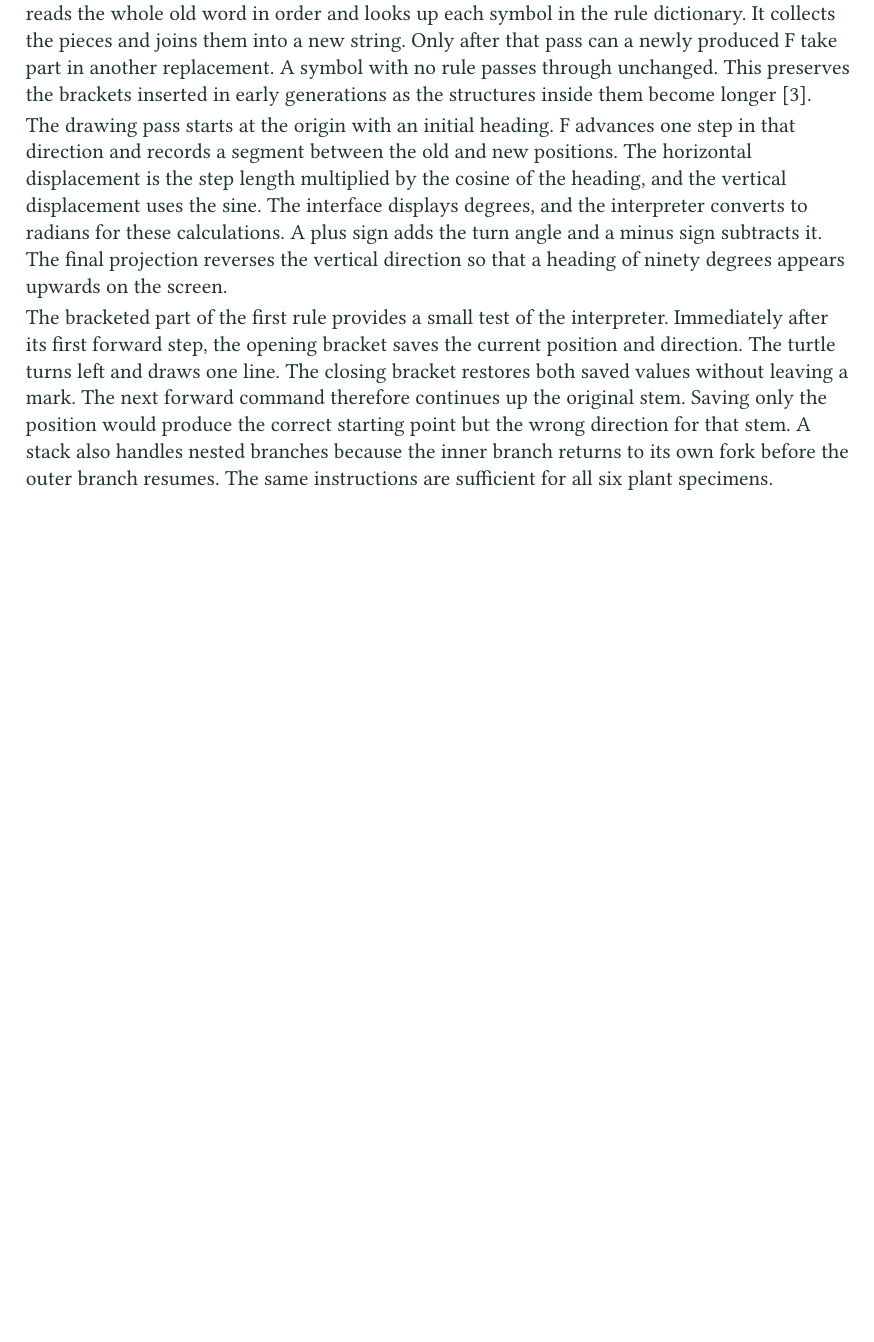
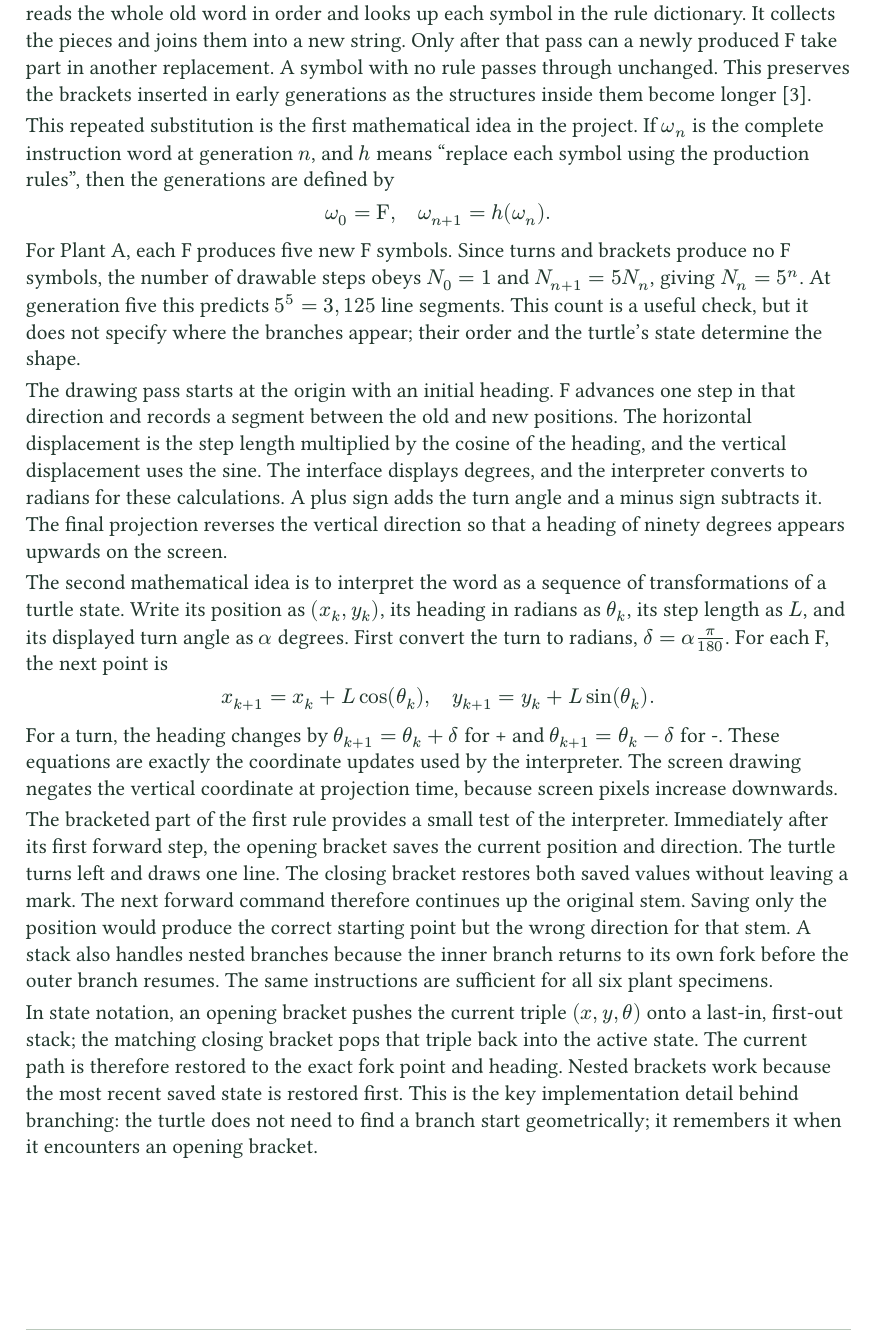
Before and after one commit to bailitaotao/l-system-coursework, a Typst document (report.typ): part of page 3 of 7 before the commit and part of page 3 of 8 after it, cut so that both start at the same text, the shorter picture padded with empty space. Compiled offline with Typst 0.15.

Commit message:
Add mathematical explanation to report

```diff
--- a/report.typ
+++ b/report.typ
@@ -75,9 +75,23 @@ Each preset is a small JSON document @json-doc. It contains the initial word, th
 
 A production describes the next generation of a symbol. In Plant A the initial word is F. Its one production gives five occurrences of F interspersed with turns and brackets. The program reads the whole old word in order and looks up each symbol in the rule dictionary. It collects the pieces and joins them into a new string. Only after that pass can a newly produced F take part in another replacement. A symbol with no rule passes through unchanged. This preserves the brackets inserted in early generations as the structures inside them become longer @plants.
 
+This repeated substitution is the first mathematical idea in the project. If $omega_n$ is the complete instruction word at generation $n$, and $h$ means “replace each symbol using the production rules”, then the generations are defined by
+
+$ omega_0 = "F", quad omega_(n+1) = h(omega_n). $
+
+For Plant A, each F produces five new F symbols. Since turns and brackets produce no F symbols, the number of drawable steps obeys $N_0 = 1$ and $N_(n+1) = 5 N_n$, giving $N_n = 5^n$. At generation five this predicts $5^5 = 3,125$ line segments. This count is a useful check, but it does not specify where the branches appear; their order and the turtle's state determine the shape.
+
 The drawing pass starts at the origin with an initial heading. F advances one step in that direction and records a segment between the old and new positions. The horizontal displacement is the step length multiplied by the cosine of the heading, and the vertical displacement uses the sine. The interface displays degrees, and the interpreter converts to radians for these calculations. A plus sign adds the turn angle and a minus sign subtracts it. The final projection reverses the vertical direction so that a heading of ninety degrees appears upwards on the screen.
 
+The second mathematical idea is to interpret the word as a sequence of transformations of a turtle state. Write its position as $(x_k,y_k)$, its heading in radians as $theta_k$, its step length as $L$, and its displayed turn angle as $alpha$ degrees. First convert the turn to radians, $delta = alpha pi / 180$. For each F, the next point is
+
+$ x_(k+1) = x_k + L cos(theta_k), quad y_(k+1) = y_k + L sin(theta_k). $
+
+For a turn, the heading changes by $theta_(k+1) = theta_k + delta$ for + and $theta_(k+1) = theta_k - delta$ for -. These equations are exactly the coordinate updates used by the interpreter. The screen drawing negates the vertical coordinate at projection time, because screen pixels increase downwards.
+
 The bracketed part of the first rule provides a small test of the interpreter. Immediately after its first forward step, the opening bracket saves the current position and direction. The turtle turns left and draws one line. The closing bracket restores both saved values without leaving a mark. The next forward command therefore continues up the original stem. Saving only the position would produce the correct starting point but the wrong direction for that stem. A stack also handles nested branches because the inner branch returns to its own fork before the outer branch resumes. The same instructions are sufficient for all six plant specimens.
+
+In state notation, an opening bracket pushes the current triple $(x,y,theta)$ onto a last-in, first-out stack; the matching closing bracket pops that triple back into the active state. The current path is therefore restored to the exact fork point and heading. Nested brackets work because the most recent saved state is restored first. This is the key implementation detail behind branching: the turtle does not need to find a branch start geometrically; it remembers it when it encounters an opening bracket.
 
 #plate("01-plant-a.png", 107mm,
   "An upright branching stem with progressively finer side shoots.",
```
Also changed, not shown: Haoyang-Tao-L-system-2026.pdf.
